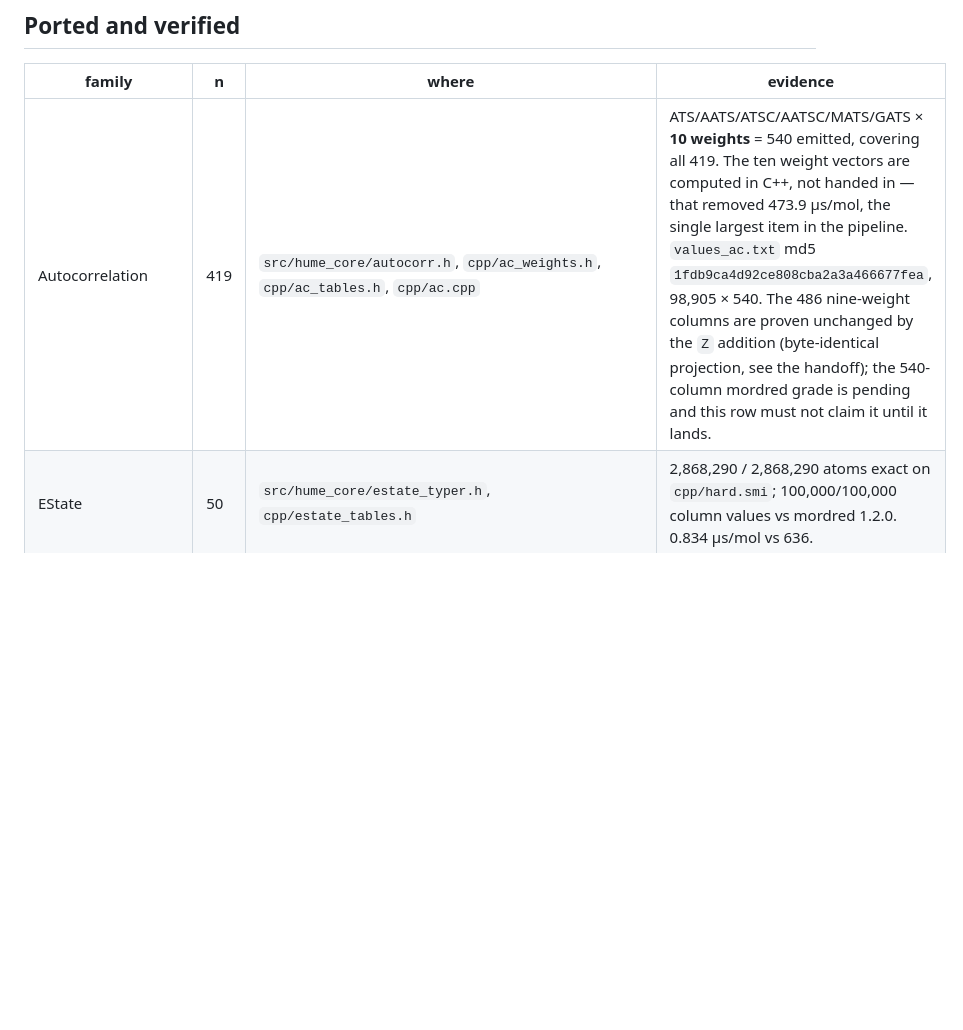
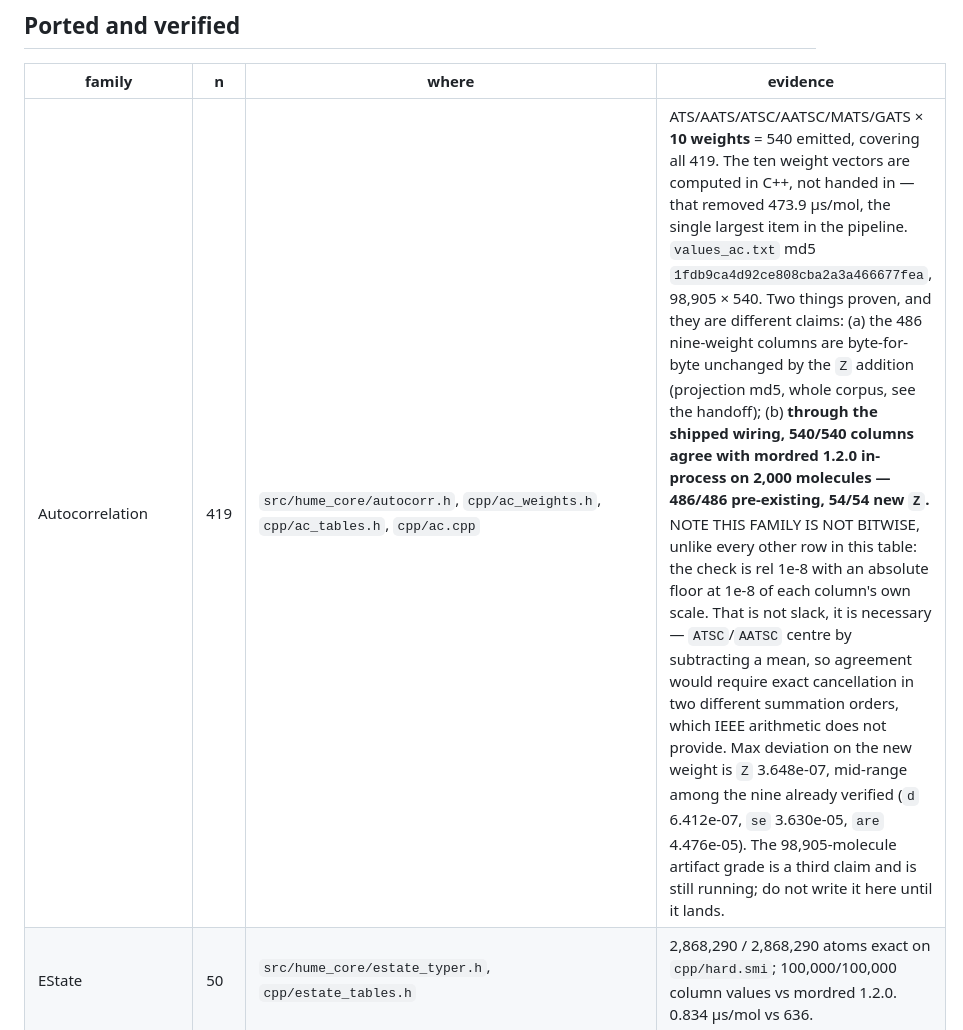
Before and after one commit to leifsieben/hume, a Markdown page: PORT_STATUS.md, the part around the change. GitHub-like rendering; blank space fills up the shorter version.

Commit message:
PORT_STATUS: record the Z wiring grade, and say plainly that Autocorrelation is not bitwise
The Z weight's 54 columns pass through the shipped wiring against mordred in-process at 2,000
molecules, alongside the 486 pre-existing -- graded against mordred, not against cpp/ac, which
shares a header with the wiring and could only agree with itself. Three separate claims are now
distinguished in that row: the projection md5 (whole corpus), the wiring grade (2,000), and the
98,905-molecule artifact grade, which is still running and is NOT claimed.

Sharpened one word. The row said the 540 are 'exact', which in this table reads as bitwise
because every other family's is. Autocorrelation is NOT bitwise: rel 1e-8 with an absolute floor
at 1e-8 of each column's scale. That is necessary rather than slack -- ATSC/AATSC centre by
subtracting a mean, so agreement would demand exact cancellation across two different summation
orders. Max deviation on Z is 3.648e-07, mid-range among the nine weights already verified.

An evidence standard that varies by family is fine; one that varies silently is not.

Co-Authored-By: Claude Opus 5 <noreply@anthropic.com>

```diff
--- a/PORT_STATUS.md
+++ b/PORT_STATUS.md
@@ -38,7 +38,7 @@ Autocorrelation columns and `src/hume_core/estate_typer.h` computes **50** E-sta
 
 | family | n | where | evidence |
 |---|---|---|---|
-| Autocorrelation | 419 | `src/hume_core/autocorr.h`, `cpp/ac_weights.h`, `cpp/ac_tables.h`, `cpp/ac.cpp` | ATS/AATS/ATSC/AATSC/MATS/GATS × **10 weights** = 540 emitted, covering all 419. The ten weight vectors are computed in C++, not handed in — that removed 473.9 µs/mol, the single largest item in the pipeline. `values_ac.txt` md5 `1fdb9ca4d92ce808cba2a3a466677fea`, 98,905 × 540. The 486 nine-weight columns are proven unchanged by the `Z` addition (byte-identical projection, see the handoff); the 540-column mordred grade is pending and this row must not claim it until it lands. |
+| Autocorrelation | 419 | `src/hume_core/autocorr.h`, `cpp/ac_weights.h`, `cpp/ac_tables.h`, `cpp/ac.cpp` | ATS/AATS/ATSC/AATSC/MATS/GATS × **10 weights** = 540 emitted, covering all 419. The ten weight vectors are computed in C++, not handed in — that removed 473.9 µs/mol, the single largest item in the pipeline. `values_ac.txt` md5 `1fdb9ca4d92ce808cba2a3a466677fea`, 98,905 × 540. Two things proven, and they are different claims: (a) the 486 nine-weight columns are byte-for-byte unchanged by the `Z` addition (projection md5, whole corpus, see the handoff); (b) **through the shipped wiring, 540/540 columns agree with mordred 1.2.0 in-process on 2,000 molecules — 486/486 pre-existing, 54/54 new `Z`.** NOTE THIS FAMILY IS NOT BITWISE, unlike every other row in this table: the check is rel 1e-8 with an absolute floor at 1e-8 of each column's own scale. That is not slack, it is necessary — `ATSC`/`AATSC` centre by subtracting a mean, so agreement would require exact cancellation in two different summation orders, which IEEE arithmetic does not provide. Max deviation on the new weight is `Z` 3.648e-07, mid-range among the nine already verified (`d` 6.412e-07, `se` 3.630e-05, `are` 4.476e-05). The 98,905-molecule artifact grade is a third claim and is still running; do not write it here until it lands. |
 | EState | 50 | `src/hume_core/estate_typer.h`, `cpp/estate_tables.h` | 2,868,290 / 2,868,290 atoms exact on `cpp/hard.smi`; 100,000/100,000 column values vs mordred 1.2.0. 0.834 µs/mol vs 636. |
 | VSA binning | 59 | `src/hume_core/vsa_bins.h`, `cpp/vsa_tables.h` | **66/66 columns bit-exact vs RDKit** over 100,000 molecules, **5/5 vs mordred**, and all four per-atom vectors exact on 2,868,290 atoms. Labute ASA was the real work. |
 | RingCount + TopologicalCharge + PathCount | 81 | `src/hume_core/{ringcount,topocharge,pathcount}.h` | RingCount 49/49 and PathCount 11/11 bit-exact on 100,000. TopologicalCharge 12/21 bit-exact, the other 9 within 6.661e-16 relative — mordred disagrees with *itself* there on 21–70% of the corpus. **20.2 µs/mol against mordred's 11,602 (~575×).** |
```
